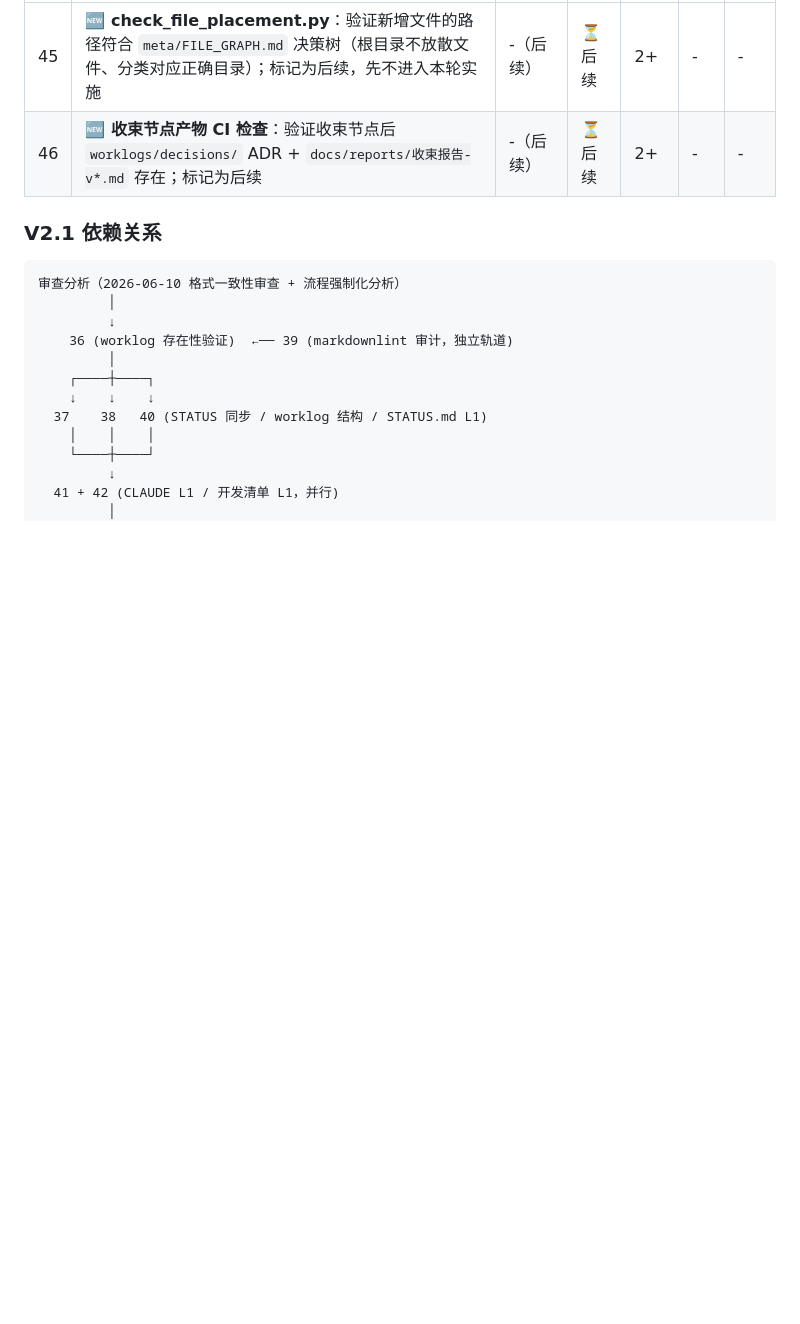
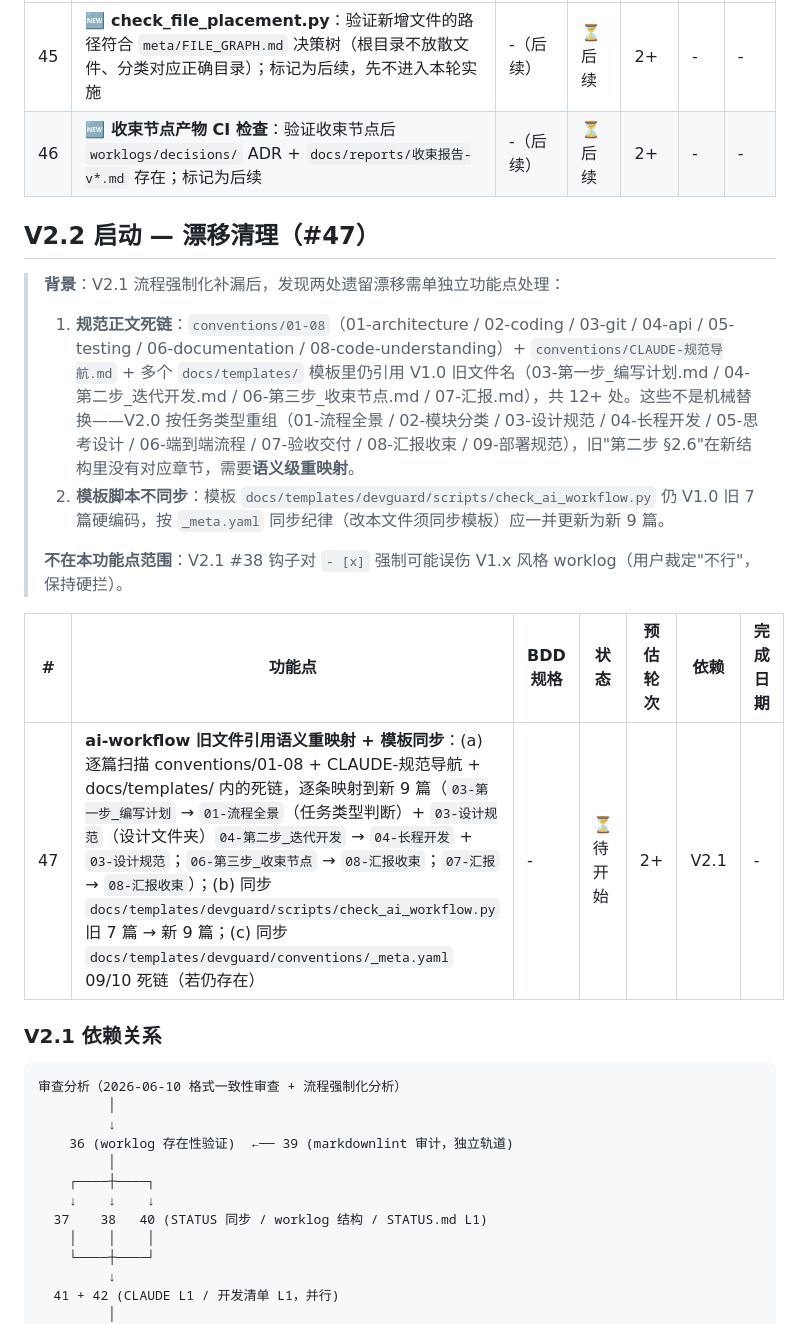
Before and after one commit to xiangbianpangde/devguard, a Markdown page: docs/plan/开发清单.md, the part around the change. Drawn GitHub-style; blank space fills up the shorter version.

````diff
--- a/docs/plan/开发清单.md
+++ b/docs/plan/开发清单.md
@@ -130,6 +130,18 @@
 | 45 | **🆕 check_file_placement.py**：验证新增文件的路径符合 `meta/FILE_GRAPH.md` 决策树（根目录不放散文件、分类对应正确目录）；标记为后续，先不进入本轮实施 | -（后续） | ⏳ 后续 | 2+ | - | - <!-- fp --> |
 | 46 | **🆕 收束节点产物 CI 检查**：验证收束节点后 `worklogs/decisions/` ADR + `docs/reports/收束报告-v*.md` 存在；标记为后续 | -（后续） | ⏳ 后续 | 2+ | - | - <!-- fp --> |
 
+## V2.2 启动 — 漂移清理（#47）
+
+> **背景**：V2.1 流程强制化补漏后，发现两处遗留漂移需单独立功能点处理：
+> 1. **规范正文死链**：`conventions/01-08`（01-architecture / 02-coding / 03-git / 04-api / 05-testing / 06-documentation / 08-code-understanding）+ `conventions/CLAUDE-规范导航.md` + 多个 `docs/templates/` 模板里仍引用 V1.0 旧文件名（03-第一步_编写计划.md / 04-第二步_迭代开发.md / 06-第三步_收束节点.md / 07-汇报.md），共 12+ 处。这些不是机械替换——V2.0 按任务类型重组（01-流程全景 / 02-模块分类 / 03-设计规范 / 04-长程开发 / 05-思考设计 / 06-端到端流程 / 07-验收交付 / 08-汇报收束 / 09-部署规范），旧"第二步 §2.6"在新结构里没有对应章节，需要**语义级重映射**。
+> 2. **模板脚本不同步**：模板 `docs/templates/devguard/scripts/check_ai_workflow.py` 仍 V1.0 旧 7 篇硬编码，按 `_meta.yaml` 同步纪律（改本文件须同步模板）应一并更新为新 9 篇。
+>
+> **不在本功能点范围**：V2.1 #38 钩子对 `- [x]` 强制可能误伤 V1.x 风格 worklog（用户裁定"不行"，保持硬拦）。
+
+| # | 功能点 | BDD 规格 | 状态 | 预估轮次 | 依赖 | 完成日期 |
+|---|--------|---------|------|---------|------|---------|
+| 47 | **ai-workflow 旧文件引用语义重映射 + 模板同步**：(a) 逐篇扫描 conventions/01-08 + CLAUDE-规范导航 + docs/templates/ 内的死链，逐条映射到新 9 篇（`03-第一步_编写计划` → `01-流程全景`（任务类型判断）+ `03-设计规范`（设计文件夹）`04-第二步_迭代开发` → `04-长程开发` + `03-设计规范`；`06-第三步_收束节点` → `08-汇报收束`；`07-汇报` → `08-汇报收束`）；(b) 同步 `docs/templates/devguard/scripts/check_ai_workflow.py` 旧 7 篇 → 新 9 篇；(c) 同步 `docs/templates/devguard/conventions/_meta.yaml` 09/10 死链（若仍存在） | - | ⏳ 待开始 | 2+ | V2.1 | - |
+
 ### V2.1 依赖关系
 
 ```
````
Also changed, not shown: STATUS.md (+2 -0 lines), worklogs/2026-06-11_v2.2-fp47-planning.md (added, +36 -0 lines).
